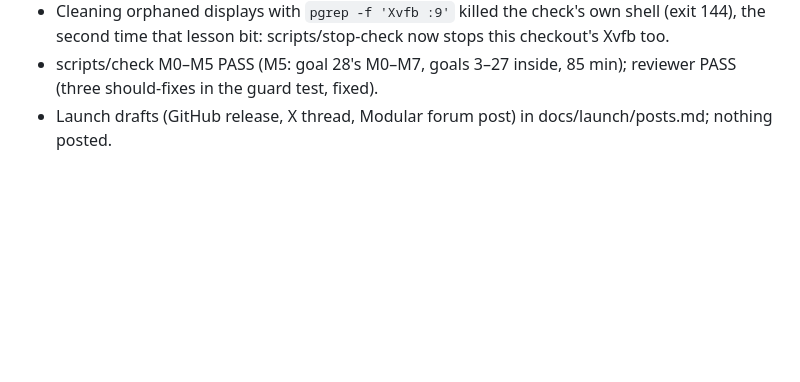
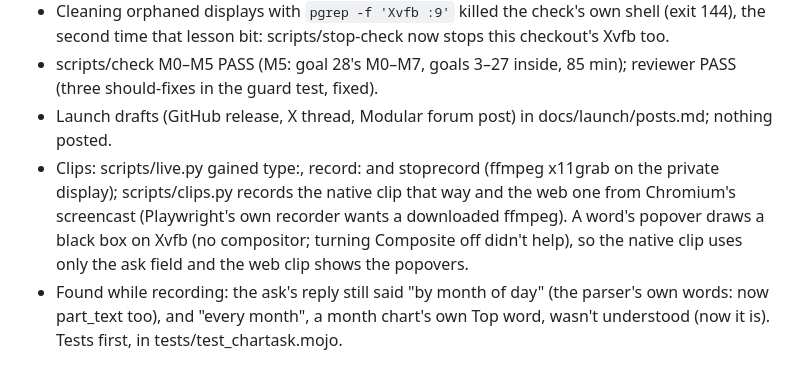
Before and after one commit to abhisheksreesaila/mxapp, a Markdown page: docs/journal.md, the part around the change. Drawn GitHub-style; blank space fills up the shorter version.

```diff
--- a/docs/journal.md
+++ b/docs/journal.md
@@ -339,3 +339,5 @@ Owner asked how omxapp/omxplorer become agent-native. Drew `docs/design/agent/bo
 - Cleaning orphaned displays with `pgrep -f 'Xvfb :9'` killed the check's own shell (exit 144), the second time that lesson bit: scripts/stop-check now stops this checkout's Xvfb too.
 - scripts/check M0–M5 PASS (M5: goal 28's M0–M7, goals 3–27 inside, 85 min); reviewer PASS (three should-fixes in the guard test, fixed).
 - Launch drafts (GitHub release, X thread, Modular forum post) in docs/launch/posts.md; nothing posted.
+- Clips: scripts/live.py gained type:, record: and stoprecord (ffmpeg x11grab on the private display); scripts/clips.py records the native clip that way and the web one from Chromium's screencast (Playwright's own recorder wants a downloaded ffmpeg). A word's popover draws a black box on Xvfb (no compositor; turning Composite off didn't help), so the native clip uses only the ask field and the web clip shows the popovers.
+- Found while recording: the ask's reply still said "by month of day" (the parser's own words: now part_text too), and "every month", a month chart's own Top word, wasn't understood (now it is). Tests first, in tests/test_chartask.mojo.
```
Also changed, not shown: docs/launch/posts.md (+7 -5 lines), docs/next.md (+5 -5 lines), docs/img/omxplorer-sentence-gtk.jpg (added), docs/img/omxplorer-sentence-web.jpg (added), 6 other files.
